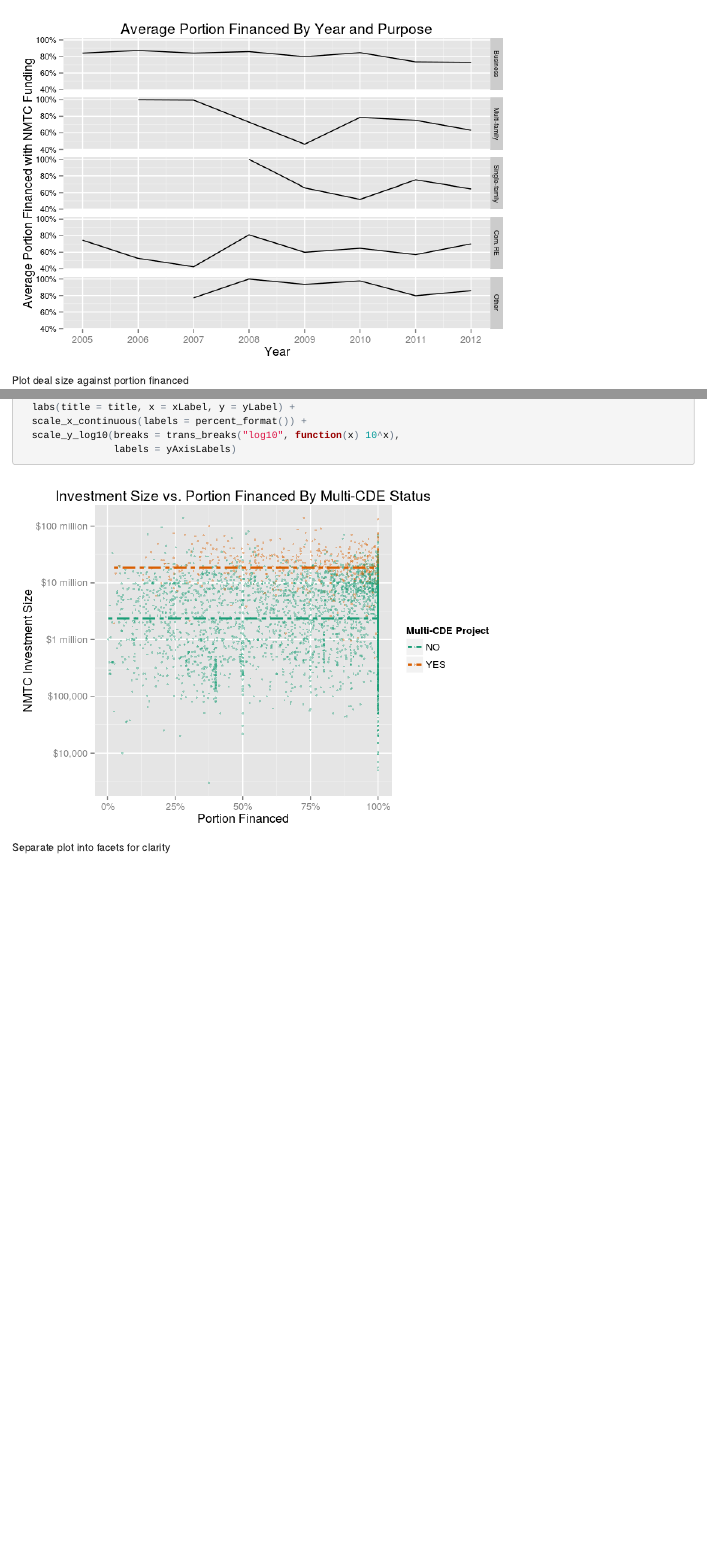
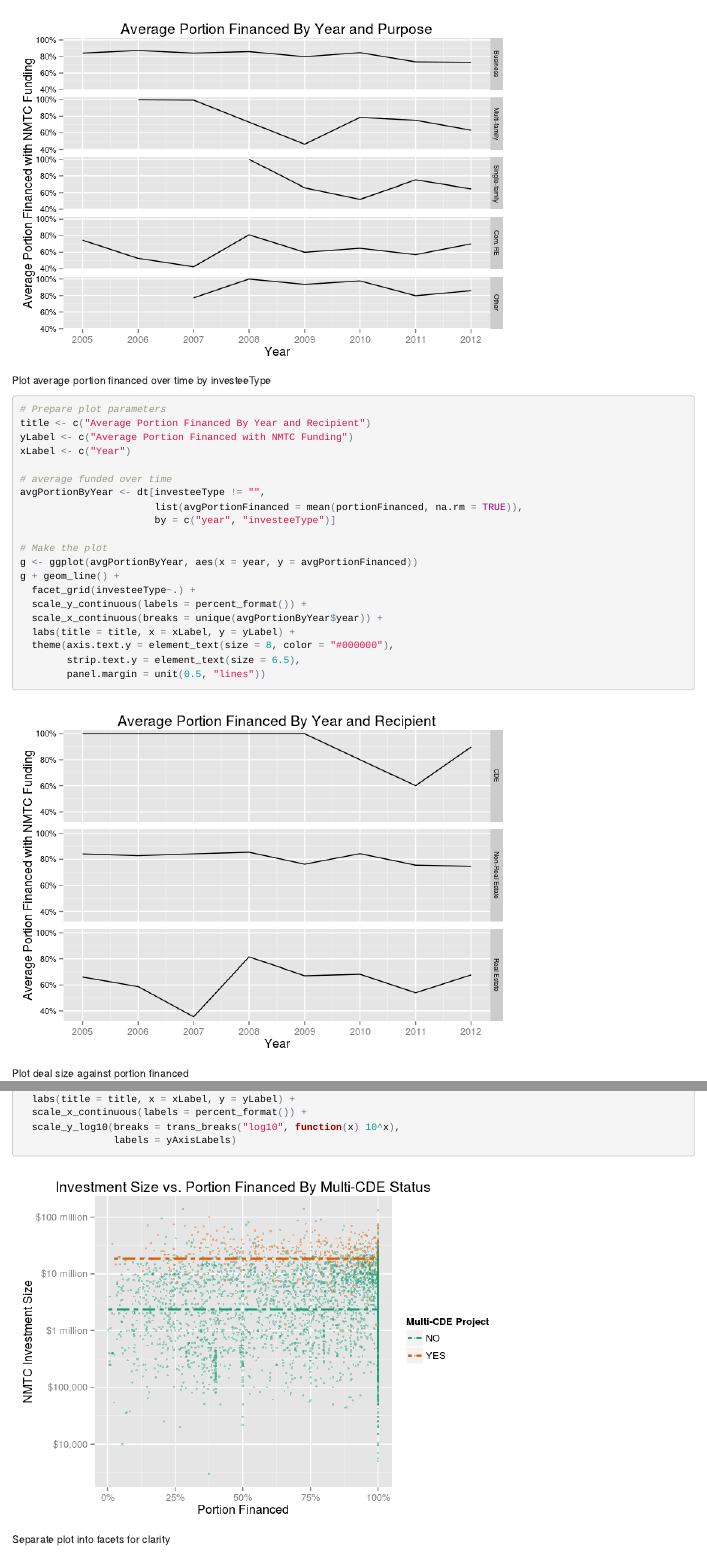
Before and after one commit to rashanjibowu/nmtcanalysis, an R Markdown document (nmtc_analysis.Rmd): the page in a window 1100 px wide, from 7050 px down before the commit and from 7130 px down after it, so that both start at the same text, and a second part further down, joined at a grey line. The pictures show the output file nmtc_analysis.html that the author committed with the source, opened offline.

Commit message:
Added new plot for avg portion financed over time by recipient

````diff
--- a/nmtc_analysis.Rmd
+++ b/nmtc_analysis.Rmd
@@ -173,3 +175,9 @@ dt <- data.table(data)
+```{r update levels for investeeType}
+
+levels(dt$investeeType)[c(3:4)] <- c("Non-Real Estate", "Real Estate")
+
+```
+
 Add columns for analysis
 
 ```{r add columns}
@@ -297,7 +305,7 @@ g + geom_point() +
 
 Plot the average portion financed over time by purpose
 
-```{r avg portion financed over time}
+```{r avg portion financed over time by purpose}
 
 # Prepare plot parameters
 title <- c("Average Portion Financed By Year and Purpose")
@@ -316,3 +333,21 @@ g + geom_line() +
+Plot average portion financed over time by investeeType
+
+```{r avg portion financed over time by investeeType}
+
+# Prepare plot parameters
+title <- c("Average Portion Financed By Year and Recipient")
+yLabel <- c("Average Portion Financed with NMTC Funding")
+xLabel <- c("Year")
+
+# average funded over time
+avgPortionByYear <- dt[investeeType != "",
+                       list(avgPortionFinanced = mean(portionFinanced, na.rm = TRUE)),
+                       by = c("year", "investeeType")]
+
+# Make the plot
+g <- ggplot(avgPortionByYear, aes(x = year, y = avgPortionFinanced))
+g + geom_line() +
+  facet_grid(investeeType~.) +
   scale_y_continuous(labels = percent_format()) +
   scale_x_continuous(breaks = unique(avgPortionByYear$year)) +
   labs(title = title, x = xLabel, y = yLabel) +
````
Also changed, not shown: nmtc_analysis.html, nmtc_analysis.md, nmtc_analysis_files/figure-html/avg portion financed over time by investeeType-1.png (added), nmtc_analysis_files/figure-html/avg portion financed over time by purpose-1.png (renamed from nmtc_analysis_files/figure-html/avg portion financed over time-1.png), nmtc_analysis.Rmd (19 more changed lines).
